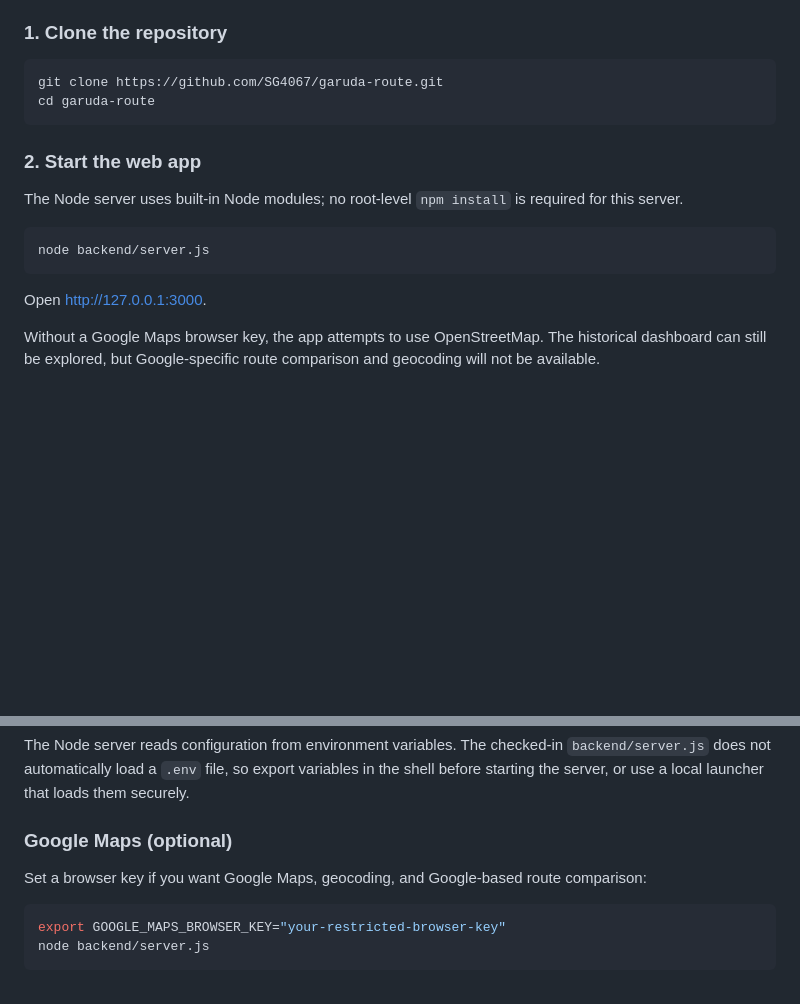
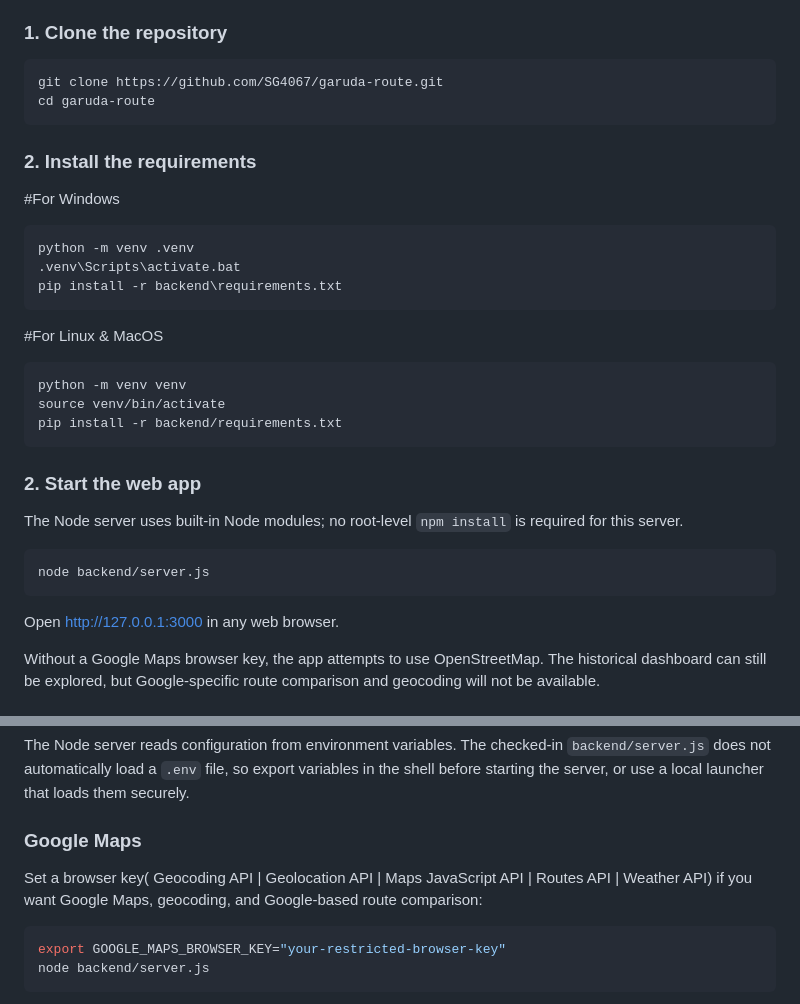
Before and after one commit to SG4067/garuda-route, a Markdown page: README.md, 2 parts joined by grey strips. GitHub-like rendering; blank space fills up the shorter version.

````diff
--- a/README.md
+++ b/README.md
@@ -81,6 +81,21 @@ git clone https://github.com/SG4067/garuda-route.git
 cd garuda-route
 ```
 
+### 2. Install the requirements
+
+#For Windows
+```bash
+python -m venv .venv
+.venv\Scripts\activate.bat
+pip install -r backend\requirements.txt
+```
+#For Linux & MacOS
+```bash
+python -m venv venv
+source venv/bin/activate
+pip install -r backend/requirements.txt
+```
+
 ### 2. Start the web app
 
 The Node server uses built-in Node modules; no root-level `npm install` is required for this server.
@@ -89,7 +104,7 @@ The Node server uses built-in Node modules; no root-level `npm install` is requi
 node backend/server.js
 ```
 
-Open <http://127.0.0.1:3000>.
+Open <http://127.0.0.1:3000> in any web browser.
 
 Without a Google Maps browser key, the app attempts to use OpenStreetMap. The historical dashboard can still be explored, but Google-specific route comparison and geocoding will not be available.
 
@@ -107,9 +122,9 @@ This produces simulated observations to demonstrate the risk-engine lifecycle. I
 
 The Node server reads configuration from environment variables. The checked-in `backend/server.js` does not automatically load a `.env` file, so export variables in the shell before starting the server, or use a local launcher that loads them securely.
 
-### Google Maps (optional)
+### Google Maps
 
-Set a browser key if you want Google Maps, geocoding, and Google-based route comparison:
+Set a browser key( Geocoding API | Geolocation API | Maps JavaScript API | Routes API | Weather API) if you want Google Maps, geocoding, and Google-based route comparison:
 
 ```bash
 export GOOGLE_MAPS_BROWSER_KEY="your-restricted-browser-key"
````
